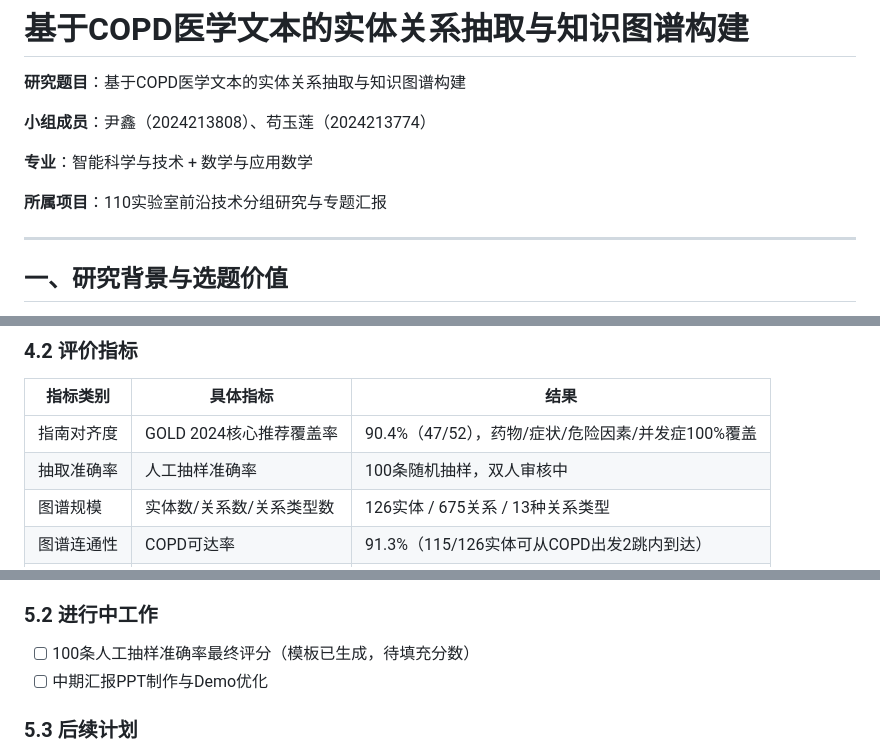
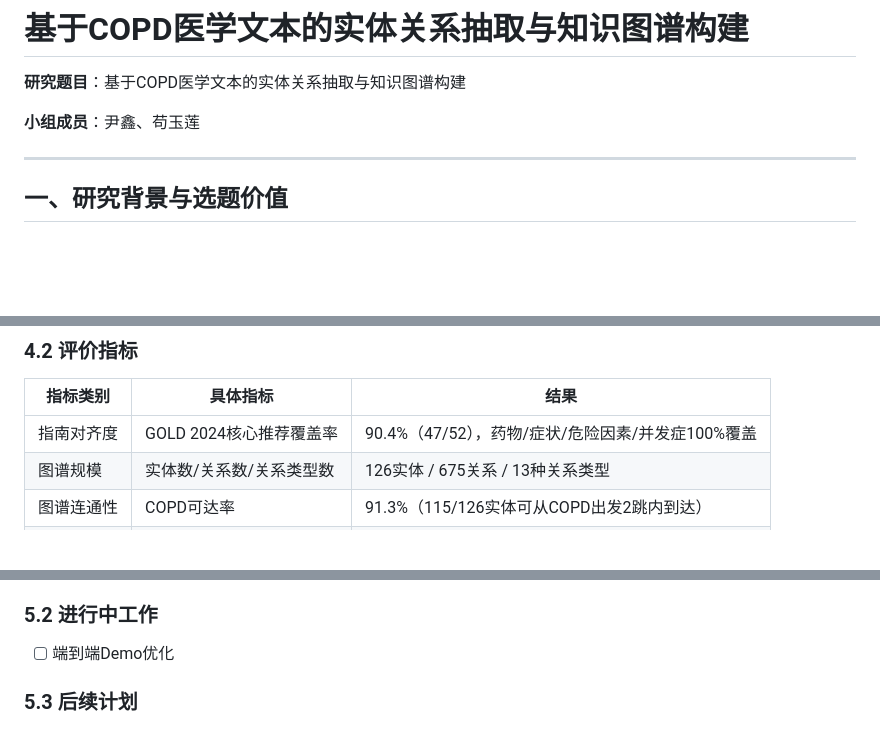
Before and after one commit to Yinik/COPD_REASERCH, a Markdown page: README.md, 3 parts joined by grey strips. Rendered like a GitHub page; blank space fills up the shorter version.

```diff
--- a/README.md
+++ b/README.md
@@ -2,11 +2,7 @@
 
 **研究题目**：基于COPD医学文本的实体关系抽取与知识图谱构建
 
-**小组成员**：尹鑫（2024213808）、苟玉莲（2024213774）
-
-**专业**：智能科学与技术 + 数学与应用数学
-
-**所属项目**：110实验室前沿技术分组研究与专题汇报
+**小组成员**：尹鑫、苟玉莲
 
 ---
 
@@ -93,7 +89,6 @@
 | 指标类别 | 具体指标 | 结果 |
 |---------|---------|------|
 | 指南对齐度 | GOLD 2024核心推荐覆盖率 | 90.4%（47/52），药物/症状/危险因素/并发症100%覆盖 |
-| 抽取准确率 | 人工抽样准确率 | 100条随机抽样，双人审核中 |
 | 图谱规模 | 实体数/关系数/关系类型数 | 126实体 / 675关系 / 13种关系类型 |
 | 图谱连通性 | COPD可达率 | 91.3%（115/126实体可从COPD出发2跳内到达） |
 | 系统性能 | 文本处理速度/内存占用 | 约2000万字符/秒，峰值内存0.71MB |
@@ -123,8 +118,7 @@
 
 ### 5.2 进行中工作
 
-- [ ] 100条人工抽样准确率最终评分（模板已生成，待填充分数）
-- [ ] 中期汇报PPT制作与Demo优化
+- [ ] 端到端Demo优化
 
 ### 5.3 后续计划
 
```
